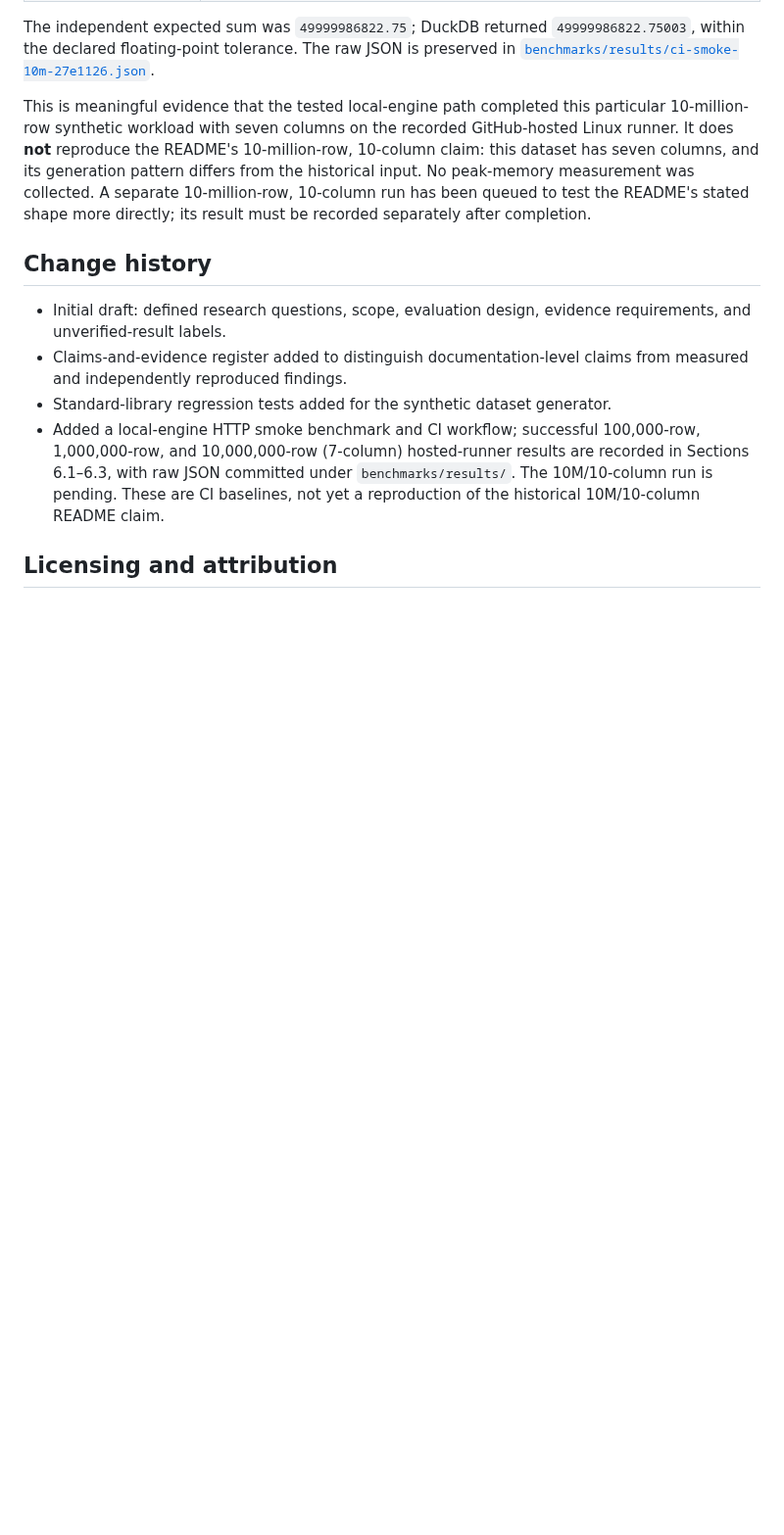
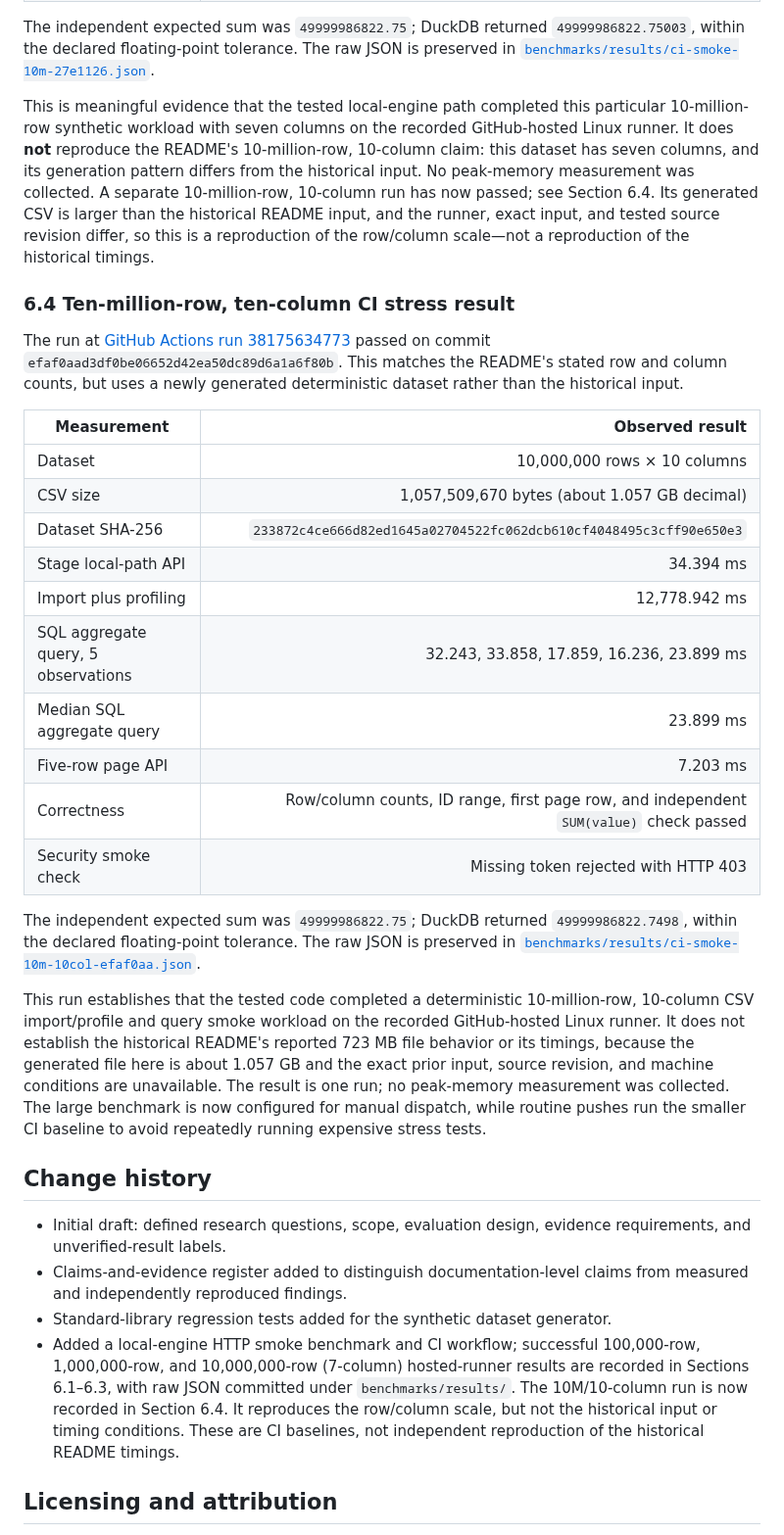
Before and after one commit to theraghavraman/redata, a Markdown page: docs/TECHNICAL_REPORT_DRAFT.md, the part around the change. Shown at 98% size. Rendered like a GitHub page; blank space fills up the shorter version.

Commit message:
docs: record ten-million-row ten-column benchmark

```diff
--- a/docs/TECHNICAL_REPORT_DRAFT.md
+++ b/docs/TECHNICAL_REPORT_DRAFT.md
@@ -201,14 +201,35 @@ A larger smoke run passed on GitHub Actions at [run 38175528927](https://github.
 
 The independent expected sum was `49999986822.75`; DuckDB returned `49999986822.75003`, within the declared floating-point tolerance. The raw JSON is preserved in [`benchmarks/results/ci-smoke-10m-27e1126.json`](../benchmarks/results/ci-smoke-10m-27e1126.json).
 
-This is meaningful evidence that the tested local-engine path completed this particular 10-million-row synthetic workload with seven columns on the recorded GitHub-hosted Linux runner. It does **not** reproduce the README's 10-million-row, 10-column claim: this dataset has seven columns, and its generation pattern differs from the historical input. No peak-memory measurement was collected. A separate 10-million-row, 10-column run has been queued to test the README's stated shape more directly; its result must be recorded separately after completion.
+This is meaningful evidence that the tested local-engine path completed this particular 10-million-row synthetic workload with seven columns on the recorded GitHub-hosted Linux runner. It does **not** reproduce the README's 10-million-row, 10-column claim: this dataset has seven columns, and its generation pattern differs from the historical input. No peak-memory measurement was collected. A separate 10-million-row, 10-column run has now passed; see Section 6.4. Its generated CSV is larger than the historical README input, and the runner, exact input, and tested source revision differ, so this is a reproduction of the row/column scale—not a reproduction of the historical timings.
+
+### 6.4 Ten-million-row, ten-column CI stress result
+
+The run at [GitHub Actions run 38175634773](https://github.com/theraghavraman/redata/actions/runs/38175634773) passed on commit `efaf0aad3df0be06652d42ea50dc89d6a1a6f80b`. This matches the README's stated row and column counts, but uses a newly generated deterministic dataset rather than the historical input.
+
+| Measurement | Observed result |
+|---|---:|
+| Dataset | 10,000,000 rows × 10 columns |
+| CSV size | 1,057,509,670 bytes (about 1.057 GB decimal) |
+| Dataset SHA-256 | `233872c4ce666d82ed1645a02704522fc062dcb610cf4048495c3cff90e650e3` |
+| Stage local-path API | 34.394 ms |
+| Import plus profiling | 12,778.942 ms |
+| SQL aggregate query, 5 observations | 32.243, 33.858, 17.859, 16.236, 23.899 ms |
+| Median SQL aggregate query | 23.899 ms |
+| Five-row page API | 7.203 ms |
+| Correctness | Row/column counts, ID range, first page row, and independent `SUM(value)` check passed |
+| Security smoke check | Missing token rejected with HTTP 403 |
+
+The independent expected sum was `49999986822.75`; DuckDB returned `49999986822.7498`, within the declared floating-point tolerance. The raw JSON is preserved in [`benchmarks/results/ci-smoke-10m-10col-efaf0aa.json`](../benchmarks/results/ci-smoke-10m-10col-efaf0aa.json).
+
+This run establishes that the tested code completed a deterministic 10-million-row, 10-column CSV import/profile and query smoke workload on the recorded GitHub-hosted Linux runner. It does not establish the historical README's reported 723 MB file behavior or its timings, because the generated file here is about 1.057 GB and the exact prior input, source revision, and machine conditions are unavailable. The result is one run; no peak-memory measurement was collected. The large benchmark is now configured for manual dispatch, while routine pushes run the smaller CI baseline to avoid repeatedly running expensive stress tests.
 
 ## Change history
 
 - Initial draft: defined research questions, scope, evaluation design, evidence requirements, and unverified-result labels.
 - Claims-and-evidence register added to distinguish documentation-level claims from measured and independently reproduced findings.
 - Standard-library regression tests added for the synthetic dataset generator.
-- Added a local-engine HTTP smoke benchmark and CI workflow; successful 100,000-row, 1,000,000-row, and 10,000,000-row (7-column) hosted-runner results are recorded in Sections 6.1–6.3, with raw JSON committed under `benchmarks/results/`. The 10M/10-column run is pending. These are CI baselines, not yet a reproduction of the historical 10M/10-column README claim.
+- Added a local-engine HTTP smoke benchmark and CI workflow; successful 100,000-row, 1,000,000-row, and 10,000,000-row (7-column) hosted-runner results are recorded in Sections 6.1–6.3, with raw JSON committed under `benchmarks/results/`. The 10M/10-column run is now recorded in Section 6.4. It reproduces the row/column scale, but not the historical input or timing conditions. These are CI baselines, not independent reproduction of the historical README timings.
 
 
 ## Licensing and attribution
```
